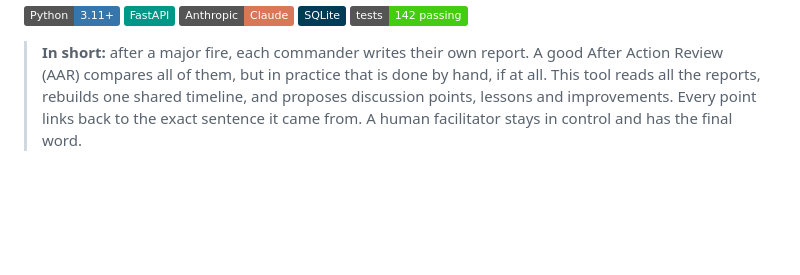
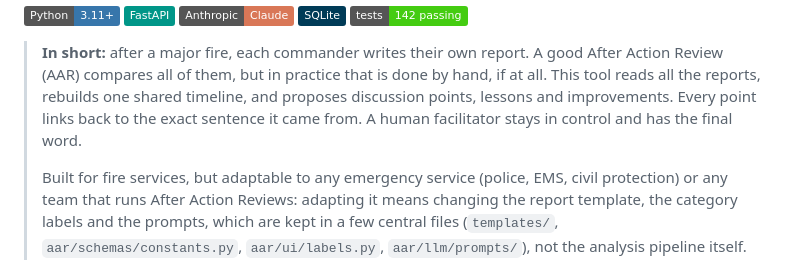
Before and after one commit to DarmontDomienAntwerpen/AAR, a Markdown page: README.md, the part around the change. Rendered like a GitHub page; badges without logos; blank space fills up the shorter version.

Commit message:
Note that AAR adapts to any team running After Action Reviews
Co-Authored-By: Claude Opus 5.5 <noreply@anthropic.com>

```diff
--- a/README.md
+++ b/README.md
@@ -9,6 +9,8 @@
 ![Tests](https://img.shields.io/badge/tests-142_passing-brightgreen)
 
 > **In short:** after a major fire, each commander writes their own report. A good After Action Review (AAR) compares all of them, but in practice that is done by hand, if at all. This tool reads all the reports, rebuilds one shared timeline, and proposes discussion points, lessons and improvements. Every point links back to the exact sentence it came from. A human facilitator stays in control and has the final word.
+>
+> Built for fire services, but adaptable to any emergency service (police, EMS, civil protection) or any team that runs After Action Reviews: adapting it means changing the report template, the category labels and the prompts, which are kept in a few central files (`templates/`, `aar/schemas/constants.py`, `aar/ui/labels.py`, `aar/llm/prompts/`), not the analysis pipeline itself.
 
 ![Interactive AAR overview (synthetic demo incident)](docs/images/overview.png)
 
```
